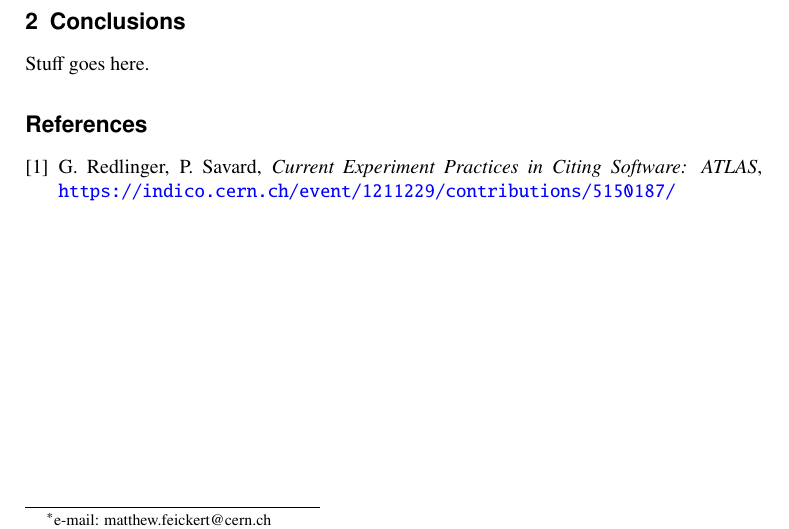
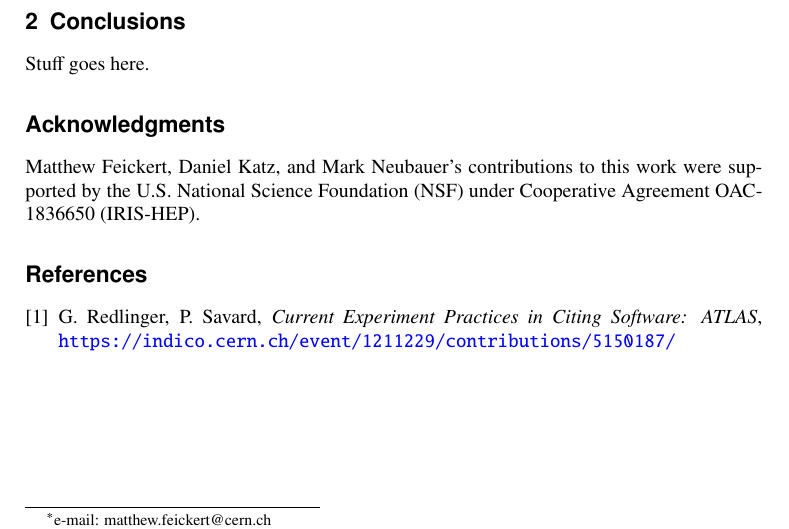
Before and after one commit to matthewfeickert-papers/chep-2023-proceedings-software-citation, a LaTeX document (chep_2023_proceedings.tex, which reads src/acknowledgments.tex): part of the page, cut so that both start at the same text. Compiled offline with XeLaTeX.

Commit message:
Add acknowledgments section

```diff
--- a/chep_2023_proceedings.tex
+++ b/chep_2023_proceedings.tex
@@ -30,8 +30,9 @@
 \maketitle
 %
 
-\input{src/introduction}
-\input{src/conclusions}
+\input{src/introduction.tex}
+\input{src/conclusions.tex}
+\input{src/acknowledgments.tex}
 
 % Don't use \bibliographystyle
 % the style is already called in woc.bst, so ensure it is in the top level directory
--- /dev/null
+++ b/src/acknowledgments.tex
@@ -0,0 +1,2 @@
+\section*{Acknowledgments}\label{sec:acknowledgments}
+Matthew Feickert, Daniel Katz, and Mark Neubauer's contributions to this work were supported by the U.S. National Science Foundation (NSF) under Cooperative Agreement OAC-1836650 (IRIS-HEP).
```
